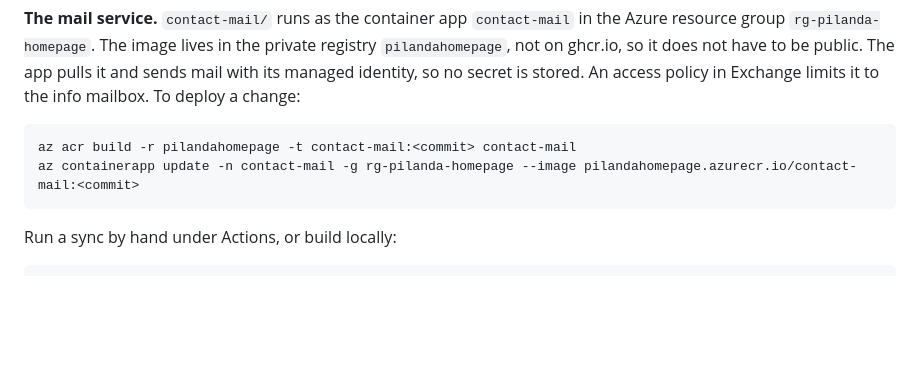
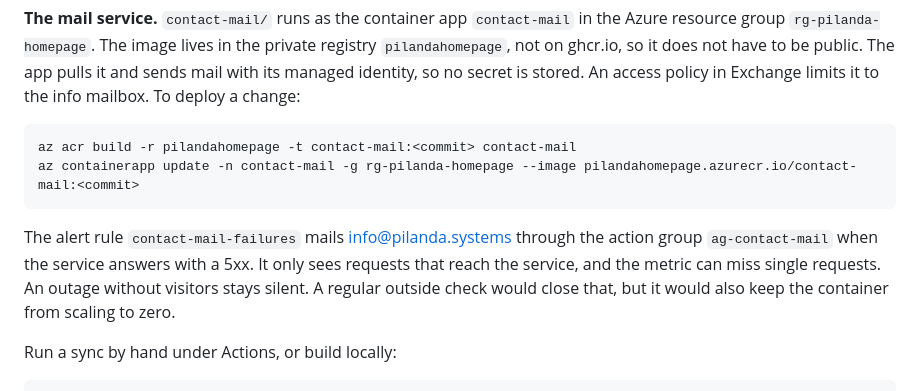
Before and after one commit to pilanda-systems/homepage, a Markdown page: README.md, the part around the change. Rendered like a GitHub page; blank space fills up the shorter version.

Commit message:
docs: describe the failure alert of the mail service
Co-Authored-By: Claude Opus 5.5 <noreply@anthropic.com>

````diff
--- a/README.md
+++ b/README.md
@@ -59,6 +59,12 @@ az acr build -r pilandahomepage -t contact-mail:<commit> contact-mail
 az containerapp update -n contact-mail -g rg-pilanda-homepage --image pilandahomepage.azurecr.io/contact-mail:<commit>
 ```
 
+The alert rule `contact-mail-failures` mails info@pilanda.systems through the
+action group `ag-contact-mail` when the service answers with a 5xx. It only sees
+requests that reach the service, and the metric can miss single requests. An
+outage without visitors stays silent. A regular outside check would close that,
+but it would also keep the container from scaling to zero.
+
 Run a sync by hand under Actions, or build locally:
 
 ```bash
````
